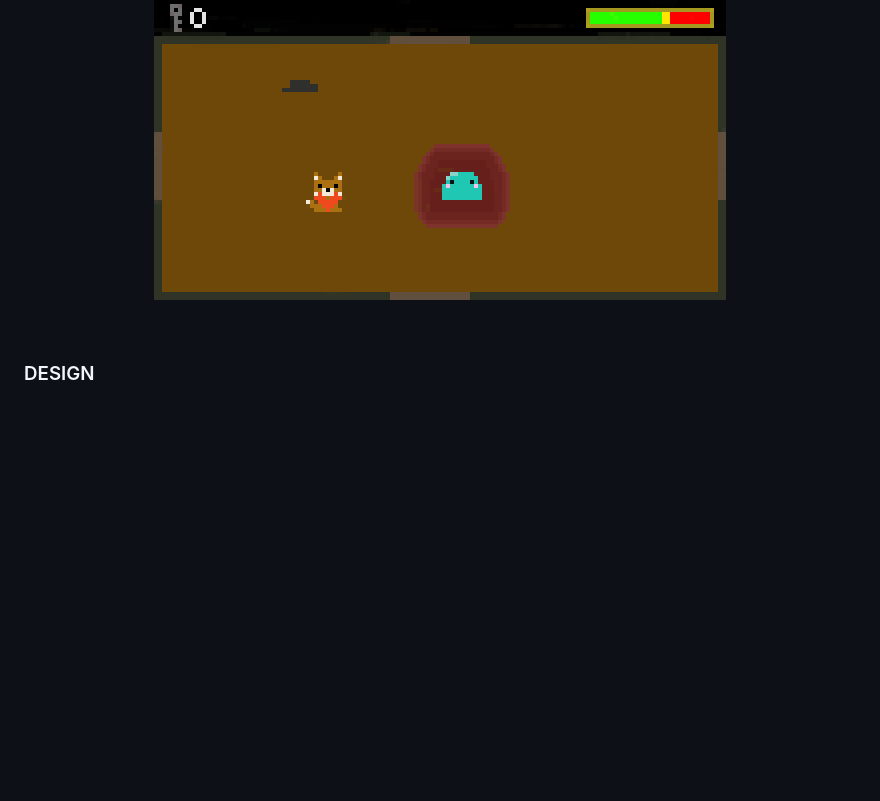
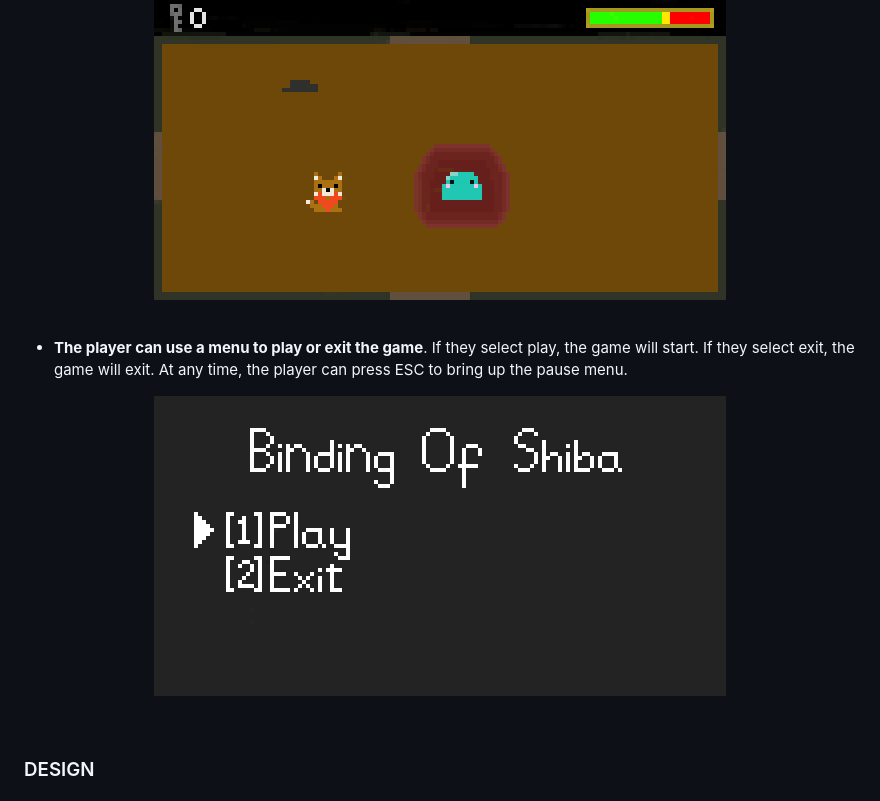
Before and after one commit to FEUP-LDTS-2021/ldts-project-assignment-g0803, a Markdown page: docs/README.md, the part around the change printed below. GitHub-like rendering; pictures changed too: docs/images/planned/menu.png (added); blank space fills up the shorter version.

```diff
--- a/docs/README.md
+++ b/docs/README.md
@@ -51,6 +51,12 @@ This project was developed by *André Lima* (up202008169@edu.fe.up.pt), *Guilher
 </p>
 <br>
 
+- **The player can use a menu to play or exit the game**. If they select play, the game will start. If they select exit, the game will exit. At any time, the player can press ESC to bring up the pause menu.
+
+<p align="center" justify="center">
+    <img src="images/planned/menu.png" />
+</p>
+<br>
 
 
 ### DESIGN
```
Also changed, not shown: other parts of docs/README.md (+1 -1 lines).
